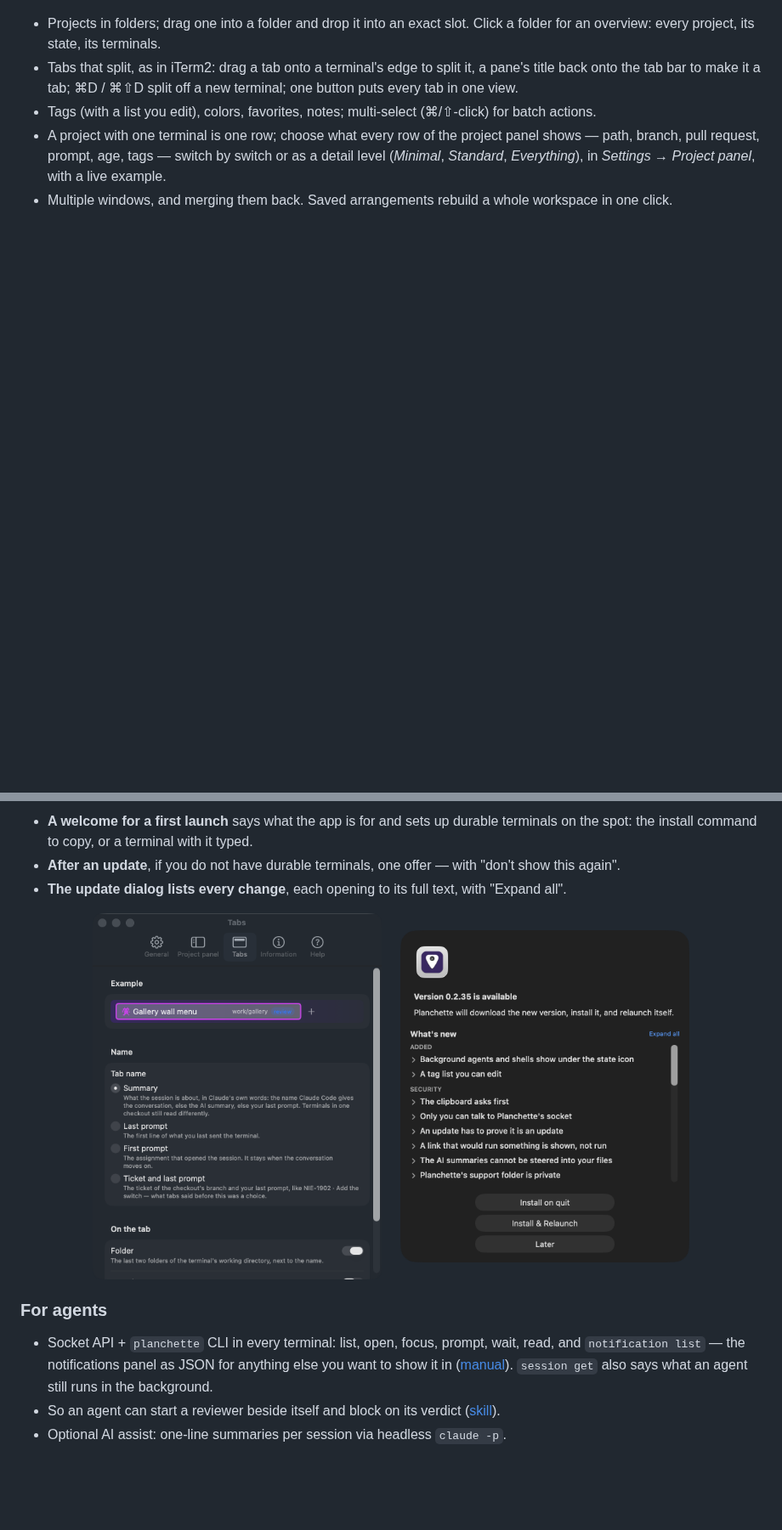
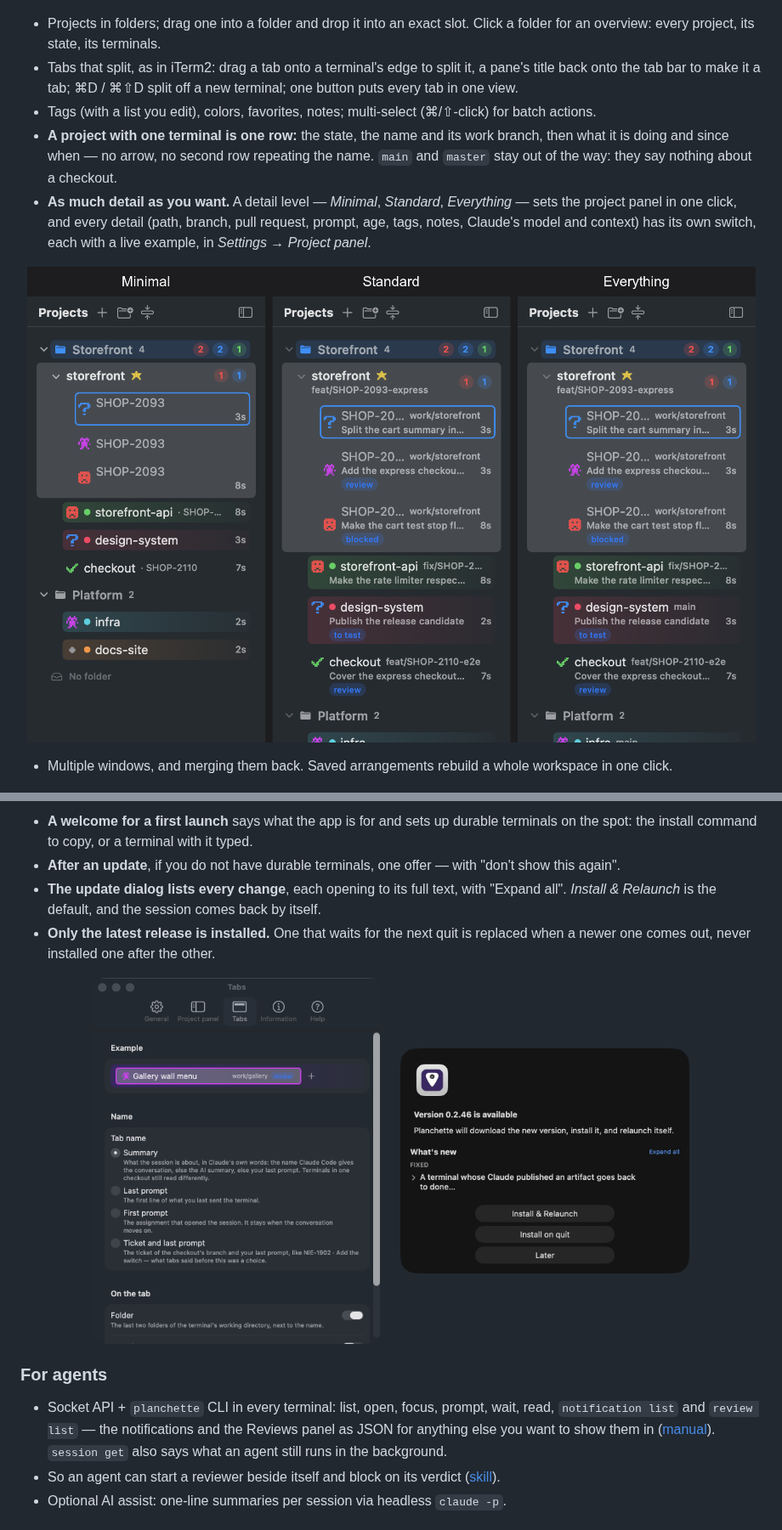
Before and after one commit to marcello-a/Planchette, a Markdown page: README.md, 2 parts joined by grey strips. Shown at 85% size. Drawn GitHub-style; pictures changed too: docs/images/detail-levels.png (added), docs/images/update.png; blank space fills up the shorter version.

```diff
--- a/README.md
+++ b/README.md
@@ -180,9 +201,18 @@ Also worth a second:
 - Tabs that split, as in iTerm2: drag a tab onto a terminal's edge to split it, a pane's title back onto the tab bar to make it a tab; ⌘D / ⌘⇧D split off a new terminal; one button puts every tab in one view.
 - Tags (with a list you edit), colors, favorites, notes; multi-select (⌘/⇧-click)
   for batch actions.
-- A project with one terminal is one row; choose what every row of the project panel shows — path,
-  branch, pull request, prompt, age, tags — switch by switch or as a detail level (*Minimal*,
-  *Standard*, *Everything*), in *Settings → Project panel*, with a live example.
+- **A project with one terminal is one row:** the state, the name and its work branch, then what it
+  is doing and since when — no arrow, no second row repeating the name. `main` and `master` stay
+  out of the way: they say nothing about a checkout.
+- **As much detail as you want.** A detail level — *Minimal*, *Standard*, *Everything* — sets the
+  project panel in one click, and every detail (path, branch, pull request, prompt, age, tags,
+  notes, Claude's model and context) has its own switch, each with a live example, in
+  *Settings → Project panel*.
+
+<p align="center">
+  <img src="docs/images/detail-levels.png" width="900" alt="The project panel at the three detail levels side by side: Minimal, one line per project; Standard, the work branch after the name and the prompt under it; Everything, main and master too">
+</p>
+
 - Multiple windows, and merging them back. Saved arrangements rebuild a whole workspace in one click.
 
 <p align="center">
@@ -217,6 +247,9 @@ Also worth a second:
 - **After an update**, if you do not have durable terminals, one offer — with "don't show this
   again".
 - **The update dialog lists every change**, each opening to its full text, with "Expand all".
+  *Install & Relaunch* is the default, and the session comes back by itself.
+- **Only the latest release is installed.** One that waits for the next quit is replaced when a
+  newer one comes out, never installed one after the other.
 
 <p align="center">
   <img src="docs/images/settings.png" width="340" alt="Settings, Tabs: what names a tab, with an example">
@@ -226,9 +259,9 @@ Also worth a second:
 
 ### For agents
 
-- Socket API + `planchette` CLI in every terminal: list, open, focus, prompt, wait, read, and
-  `notification list` — the notifications panel as JSON for anything else you want to show it in
-  ([manual](docs/API.md)). `session get` also says what an agent still runs in the background.
+- Socket API + `planchette` CLI in every terminal: list, open, focus, prompt, wait, read,
+  `notification list` and `review list` — the notifications and the Reviews panel as JSON for
+  anything else you want to show them in ([manual](docs/API.md)). `session get` also says what an agent still runs in the background.
 - So an agent can start a reviewer beside itself and block on its verdict
   ([skill](skills/planchette/SKILL.md)).
 - Optional AI assist: one-line summaries per session via headless `claude -p`.
```
Also changed, not shown: other parts of README.md (+31 -10 lines), 2 other files.
